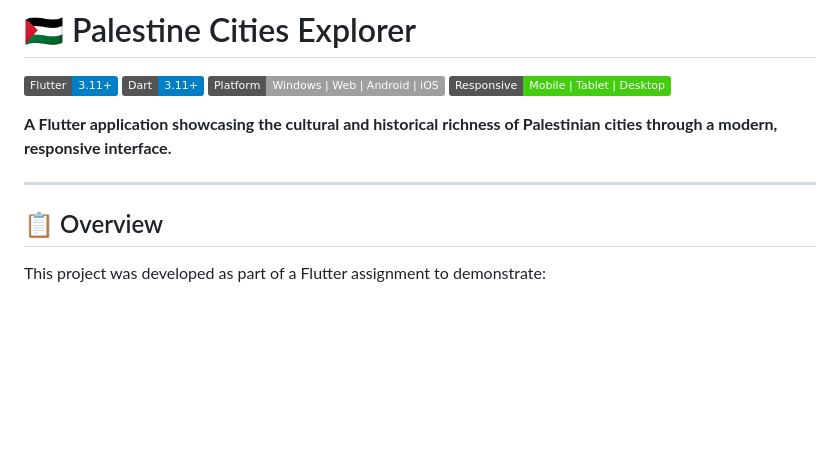
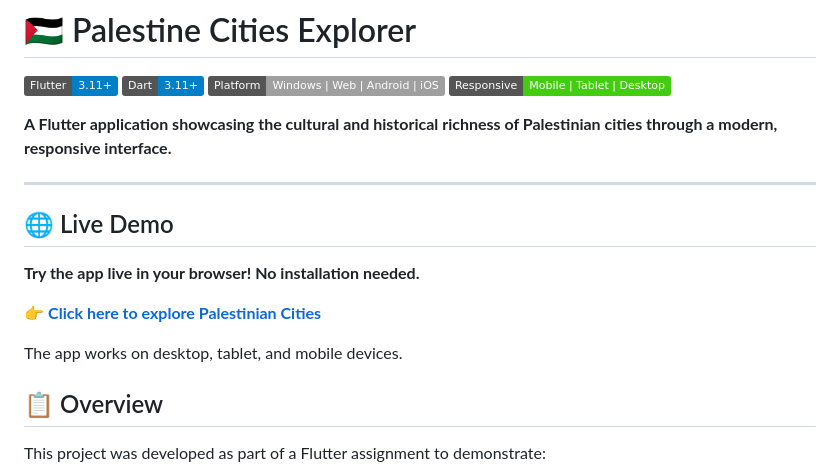
Before and after one commit to Jiovanni-k/palestine-cities-explorer, a Markdown page: README.md, the part around the change. Drawn GitHub-style; badges without logos; blank space fills up the shorter version.

```diff
--- a/README.md
+++ b/README.md
@@ -8,6 +8,13 @@
 **A Flutter application showcasing the cultural and historical richness of Palestinian cities through a modern, responsive interface.**
 
 ---
+## 🌐 Live Demo
+
+**Try the app live in your browser! No installation needed.**
+
+👉 **[Click here to explore Palestinian Cities](https://jiovanni-k.github.io/palestine-cities-explorer/)**
+
+The app works on desktop, tablet, and mobile devices.
 
 ## 📋 Overview
 
```
